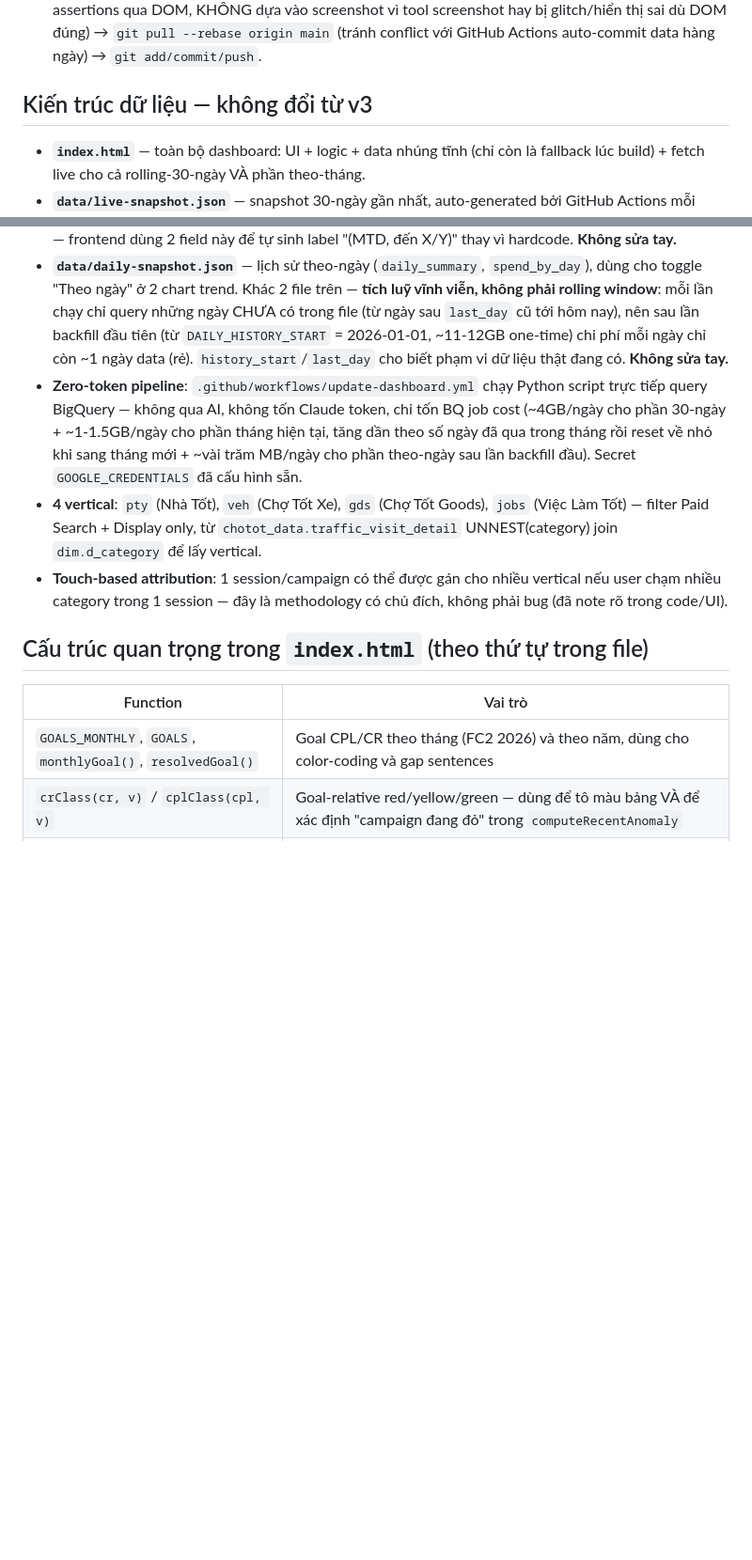
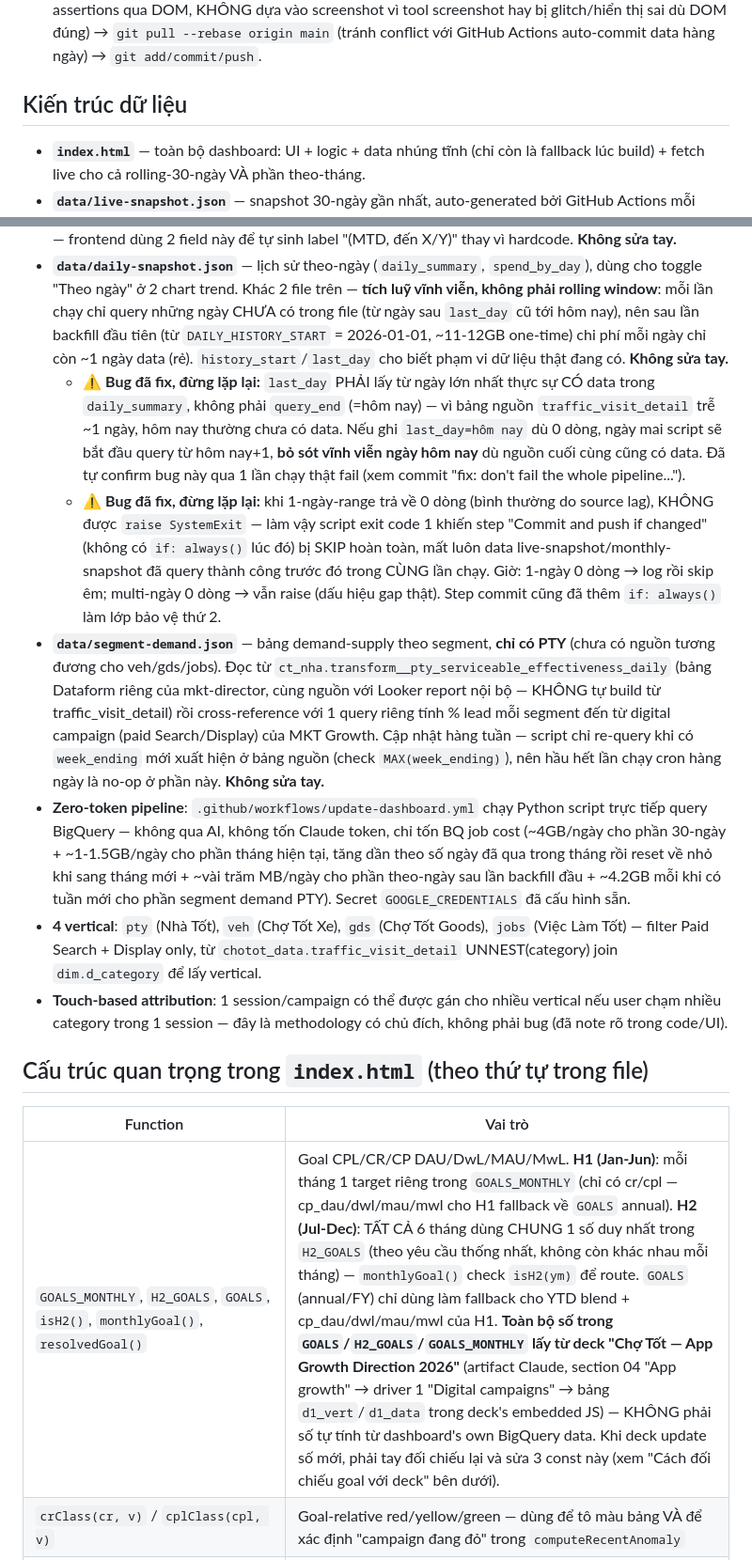
Before and after one commit to chile-ct/campaign-audit-dashboard, a Markdown page: HANDOFF.md, 2 parts joined by grey strips. Shown at 94% size. Rendered like a GitHub page; blank space fills up the shorter version.

```diff
--- a/HANDOFF.md
+++ b/HANDOFF.md
@@ -15,13 +15,16 @@ Bản cũ (v3) đã lỗi thời ở phần cấu trúc UI/logic (rất nhiều
 3. Nói với Claude: *"Đọc HANDOFF.md trong repo này, tôi muốn sửa/thêm ..."* — không cần đọc lại toàn bộ `index.html` từ đầu, file này tóm tắt đủ để bắt đầu.
 4. Workflow sửa code (bắt buộc theo, đã dùng suốt): sửa `index.html` → `node --check` (extract script block, verify syntax) → chạy local `python3 -m http.server 8743` + test qua Browser pane (dùng JS assertions qua DOM, KHÔNG dựa vào screenshot vì tool screenshot hay bị glitch/hiển thị sai dù DOM đúng) → `git pull --rebase origin main` (tránh conflict với GitHub Actions auto-commit data hàng ngày) → `git add/commit/push`.
 
-## Kiến trúc dữ liệu — không đổi từ v3
+## Kiến trúc dữ liệu
 
 - **`index.html`** — toàn bộ dashboard: UI + logic + data nhúng tĩnh (chỉ còn là fallback lúc build) + fetch live cho cả rolling-30-ngày VÀ phần theo-tháng.
 - **`data/live-snapshot.json`** — snapshot 30-ngày gần nhất, auto-generated bởi GitHub Actions mỗi ngày 10:00 sáng giờ VN (`scripts/update_snapshot.py`). **Không sửa tay.**
 - **`data/monthly-snapshot.json`** — snapshot theo-tháng (`monthly_summary`, `monthly_campaigns`, `spend_by_month`), cũng auto-generated bởi cùng script/cùng lịch chạy mỗi ngày. **Chỉ tháng hiện tại (current calendar month) được re-query mỗi lần chạy** — các tháng đã qua giữ nguyên vì data không đổi (tự động chỉ thêm key tháng mới khi sang tháng, không xoá tháng cũ). `current_month` / `current_month_through` trong file này cho biết tháng nào đang là MTD và dữ liệu đã kéo tới ngày nào — frontend dùng 2 field này để tự sinh label "(MTD, đến X/Y)" thay vì hardcode. **Không sửa tay.**
 - **`data/daily-snapshot.json`** — lịch sử theo-ngày (`daily_summary`, `spend_by_day`), dùng cho toggle "Theo ngày" ở 2 chart trend. Khác 2 file trên — **tích luỹ vĩnh viễn, không phải rolling window**: mỗi lần chạy chỉ query những ngày CHƯA có trong file (từ ngày sau `last_day` cũ tới hôm nay), nên sau lần backfill đầu tiên (từ `DAILY_HISTORY_START` = 2026-01-01, ~11-12GB one-time) chi phí mỗi ngày chỉ còn ~1 ngày data (rẻ). `history_start`/`last_day` cho biết phạm vi dữ liệu thật đang có. **Không sửa tay.**
-- **Zero-token pipeline**: `.github/workflows/update-dashboard.yml` chạy Python script trực tiếp query BigQuery — không qua AI, không tốn Claude token, chỉ tốn BQ job cost (~4GB/ngày cho phần 30-ngày + ~1-1.5GB/ngày cho phần tháng hiện tại, tăng dần theo số ngày đã qua trong tháng rồi reset về nhỏ khi sang tháng mới + ~vài trăm MB/ngày cho phần theo-ngày sau lần backfill đầu). Secret `GOOGLE_CREDENTIALS` đã cấu hình sẵn.
+  - ⚠️ **Bug đã fix, đừng lặp lại:** `last_day` PHẢI lấy từ ngày lớn nhất thực sự CÓ data trong `daily_summary`, không phải `query_end` (=hôm nay) — vì bảng nguồn `traffic_visit_detail` trễ ~1 ngày, hôm nay thường chưa có data. Nếu ghi `last_day=hôm nay` dù 0 dòng, ngày mai script sẽ bắt đầu query từ hôm nay+1, **bỏ sót vĩnh viễn ngày hôm nay** dù nguồn cuối cùng cũng có data. Đã tự confirm bug này qua 1 lần chạy thật fail (xem commit "fix: don't fail the whole pipeline...").
+  - ⚠️ **Bug đã fix, đừng lặp lại:** khi 1-ngày-range trả về 0 dòng (bình thường do source lag), KHÔNG được `raise SystemExit` — làm vậy script exit code 1 khiến step "Commit and push if changed" (không có `if: always()` lúc đó) bị SKIP hoàn toàn, mất luôn data live-snapshot/monthly-snapshot đã query thành công trước đó trong CÙNG lần chạy. Giờ: 1-ngày 0 dòng → log rồi skip êm; multi-ngày 0 dòng → vẫn raise (dấu hiệu gap thật). Step commit cũng đã thêm `if: always()` làm lớp bảo vệ thứ 2.
+- **`data/segment-demand.json`** — bảng demand-supply theo segment, **chỉ có PTY** (chưa có nguồn tương đương cho veh/gds/jobs). Đọc từ `ct_nha.transform__pty_serviceable_effectiveness_daily` (bảng Dataform riêng của mkt-director, cùng nguồn với Looker report nội bộ — KHÔNG tự build từ traffic_visit_detail) rồi cross-reference với 1 query riêng tính % lead mỗi segment đến từ digital campaign (paid Search/Display) của MKT Growth. Cập nhật hàng tuần — script chỉ re-query khi có `week_ending` mới xuất hiện ở bảng nguồn (check `MAX(week_ending)`), nên hầu hết lần chạy cron hàng ngày là no-op ở phần này. **Không sửa tay.**
+- **Zero-token pipeline**: `.github/workflows/update-dashboard.yml` chạy Python script trực tiếp query BigQuery — không qua AI, không tốn Claude token, chỉ tốn BQ job cost (~4GB/ngày cho phần 30-ngày + ~1-1.5GB/ngày cho phần tháng hiện tại, tăng dần theo số ngày đã qua trong tháng rồi reset về nhỏ khi sang tháng mới + ~vài trăm MB/ngày cho phần theo-ngày sau lần backfill đầu + ~4.2GB mỗi khi có tuần mới cho phần segment demand PTY). Secret `GOOGLE_CREDENTIALS` đã cấu hình sẵn.
 - **4 vertical**: `pty` (Nhà Tốt), `veh` (Chợ Tốt Xe), `gds` (Chợ Tốt Goods), `jobs` (Việc Làm Tốt) — filter Paid Search + Display only, từ `chotot_data.traffic_visit_detail` UNNEST(category) join `dim.d_category` để lấy vertical.
 - **Touch-based attribution**: 1 session/campaign có thể được gán cho nhiều vertical nếu user chạm nhiều category trong 1 session — đây là methodology có chủ đích, không phải bug (đã note rõ trong code/UI).
 
@@ -29,7 +32,7 @@ Bản cũ (v3) đã lỗi thời ở phần cấu trúc UI/logic (rất nhiều
 
 | Function | Vai trò |
 |---|---|
-| `GOALS_MONTHLY`, `GOALS`, `monthlyGoal()`, `resolvedGoal()` | Goal CPL/CR theo tháng (FC2 2026) và theo năm, dùng cho color-coding và gap sentences |
+| `GOALS_MONTHLY`, `H2_GOALS`, `GOALS`, `isH2()`, `monthlyGoal()`, `resolvedGoal()` | Goal CPL/CR/CP DAU/DwL/MAU/MwL. **H1 (Jan-Jun)**: mỗi tháng 1 target riêng trong `GOALS_MONTHLY` (chỉ có cr/cpl — cp_dau/dwl/mau/mwl cho H1 fallback về `GOALS` annual). **H2 (Jul-Dec)**: TẤT CẢ 6 tháng dùng CHUNG 1 số duy nhất trong `H2_GOALS` (theo yêu cầu thống nhất, không còn khác nhau mỗi tháng) — `monthlyGoal()` check `isH2(ym)` để route. `GOALS` (annual/FY) chỉ dùng làm fallback cho YTD blend + cp_dau/dwl/mau/mwl của H1. **Toàn bộ số trong `GOALS`/`H2_GOALS`/`GOALS_MONTHLY` lấy từ deck "Chợ Tốt — App Growth Direction 2026"** (artifact Claude, section 04 "App growth" → driver 1 "Digital campaigns" → bảng `d1_vert`/`d1_data` trong deck's embedded JS) — KHÔNG phải số tự tính từ dashboard's own BigQuery data. Khi deck update số mới, phải tay đối chiếu lại và sửa 3 const này (xem "Cách đối chiếu goal với deck" bên dưới). |
 | `crClass(cr, v)` / `cplClass(cpl, v)` | Goal-relative red/yellow/green — dùng để tô màu bảng VÀ để xác định "campaign đang đỏ" trong `computeRecentAnomaly` |
 | `renderCards(v)` / `computeCards(v)` | 6 card tổng quan đầu trang (Total DAU, DAU w/Save, w/Adview, w/Lead, Total Lead, Avg CPL) |
 | `computeAvgCPL(v)` | CPL trung bình, chỉ tính trên campaign có DAU≥100 và có spend data |
```
Also changed, not shown: other parts of HANDOFF.md (+18 -4 lines).
